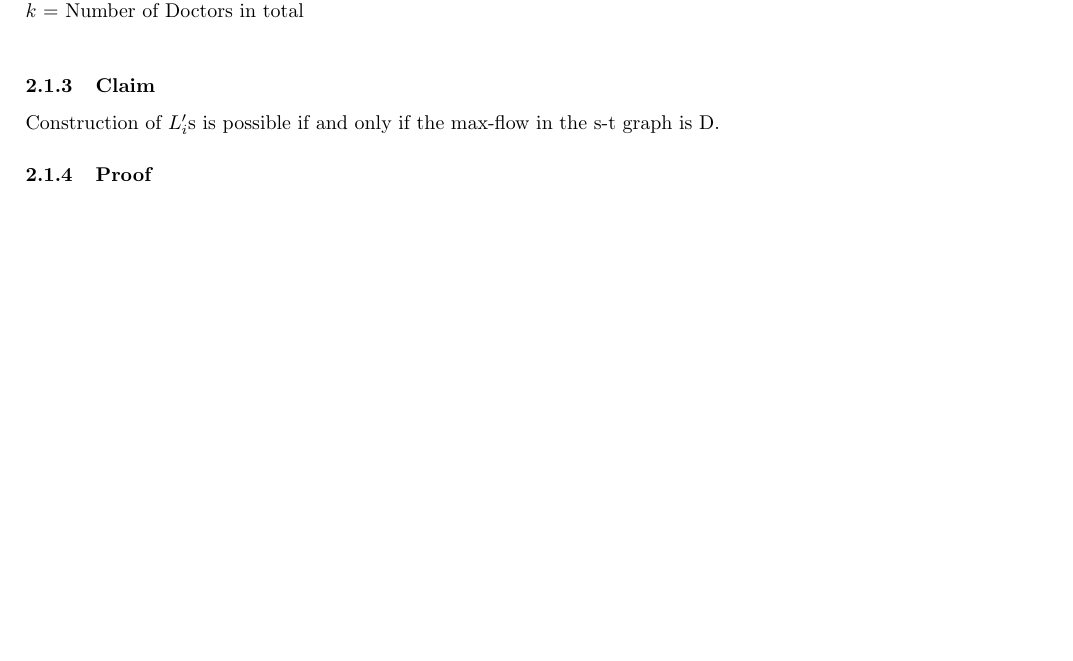
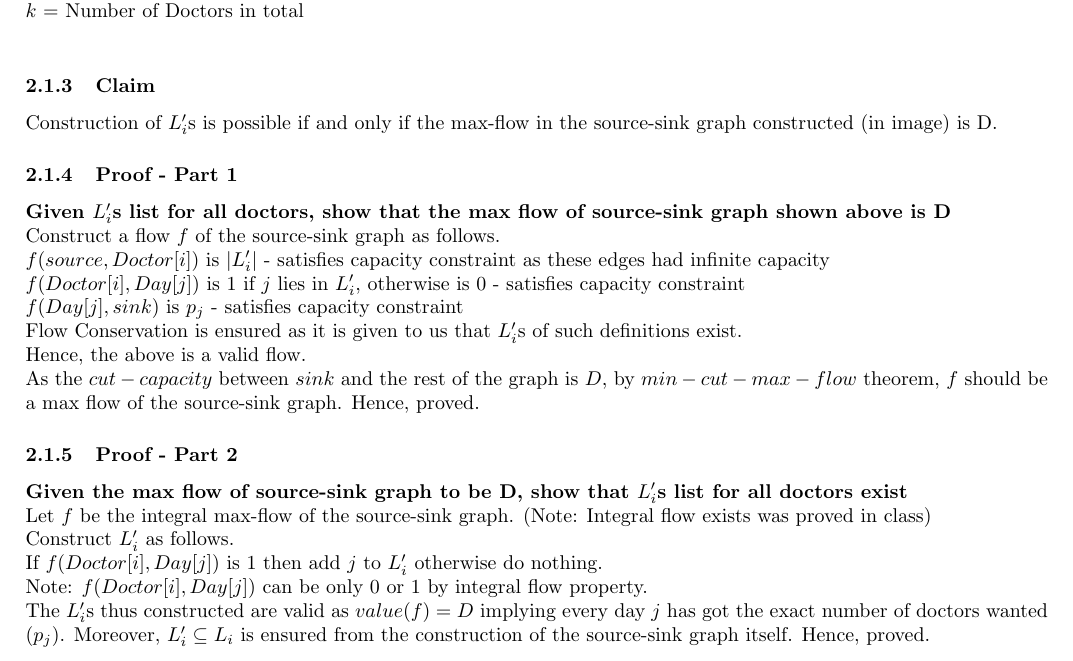
Before and after one commit to agarwalayush/algorithms, a LaTeX document (13180_13378_TA4.tex): part of page 4 of 6, cut so that both start at the same text, the shorter picture padded with empty space. Compiled offline with pdfLaTeX.

Commit message:
Started writing 3rd 2nd part proof in TA4

```diff
--- a/13180_13378_TA4.tex
+++ b/13180_13378_TA4.tex
@@ -33,8 +33,23 @@ $D = \sum_{i=1}^{n} p_i$ \\
 $n$ = Number of days in total \\
 $k$ = Number of Doctors in total \\
 \subsubsection{Claim}
-Construction of $L'_i$s is possible if and only if the max-flow in the s-t graph is D.
-\subsubsection{Proof}
+Construction of $L'_i$s is possible if and only if the max-flow in the source-sink graph constructed (in image) is D.
+\subsubsection{Proof - Part 1}
+{\bf Given $L'_i$s list for all doctors, show that the max flow of source-sink graph shown above is D \\}
+Construct a flow $f$ of the source-sink graph as follows. \\
+$f(source,Doctor[i])$ is $|L'_i|$ - satisfies capacity constraint as these edges had infinite capacity \\
+$f(Doctor[i], Day[j])$ is $1$ if $j$ lies in $L'_i$, otherwise is $0$ - satisfies capacity constraint \\
+$f(Day[j],sink)$ is $p_j$ - satisfies capacity constraint \\
+Flow Conservation is ensured as it is given to us that $L'_i$s of such definitions exist. \\
+Hence, the above is a valid flow. \\
+As the $cut-capacity$ between $sink$ and the rest of the graph is $D$, by $min-cut - max-flow$ theorem, $f$ should be a max flow of the source-sink graph. Hence, proved.
+\subsubsection{Proof - Part 2}
+{\bf Given the max flow of source-sink graph to be D, show that $L'_i$s list for all doctors exist \\}
+Let $f$ be the integral max-flow of the source-sink graph. (Note: Integral flow exists was proved in class) \\
+Construct $L'_i$ as follows. \\
+If $f(Doctor[i], Day[j])$ is $1$ then add $j$ to $L'_i$ otherwise do nothing. \\
+Note: $f(Doctor[i], Day[j])$ can be only $0$ or $1$ by integral flow property. \\
+The $L'_i$s thus constructed are valid as $value(f) = D$ implying every day $j$ has got the exact number of doctors wanted ($p_j$). Moreover, $L'_i \subseteq L_i$ is ensured from the construction of the source-sink graph itself. Hence, proved.
 \newpage
 \subsection{With Extra Constraint}
 \subsubsection{Overview}
```
Also changed, not shown: 13180_13378_TA4.pdf.
